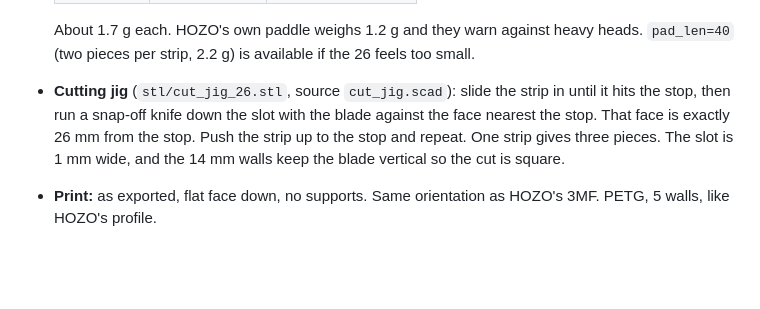
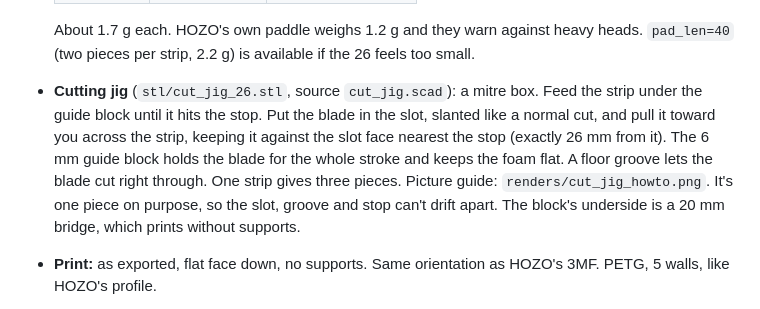
Before and after one commit to seanuleh/neosander-sponge-head, a Markdown page: README.md, the part around the change. Rendered like a GitHub page; blank space fills up the shorter version.

Commit message:
Cutting jig v2: mitre-box guide block over the slot
The side-wall slots only guided the blade at the start and end of the
stroke. A 6 mm guide block now bridges the channel with the slot through
it, holding the blade the whole way and keeping the foam flat. Adds a
slot lead-in, an entry chamfer and 1 mm foam clearance for bridge sag;
label moved to the block's side. Kept one piece so slot, groove and stop
can't drift. Adds a picture guide and re-exports the print plate.

Co-Authored-By: Claude Opus 5.5 <noreply@anthropic.com>

```diff
--- a/README.md
+++ b/README.md
@@ -22,10 +22,12 @@ A HOZO NeoSander head that holds a piece of Stedi 5 mm wet-and-dry sanding spong
 
   About 1.7 g each. HOZO's own paddle weighs 1.2 g and they warn against heavy heads. `pad_len=40` (two pieces per
   strip, 2.2 g) is available if the 26 feels too small.
-- **Cutting jig** (`stl/cut_jig_26.stl`, source `cut_jig.scad`): slide the strip in until it hits the stop, then
-  run a snap-off knife down the slot with the blade against the face nearest the stop. That face is exactly 26 mm
-  from the stop. Push the strip up to the stop and repeat. One strip gives three pieces. The slot is 1 mm wide, and
-  the 14 mm walls keep the blade vertical so the cut is square.
+- **Cutting jig** (`stl/cut_jig_26.stl`, source `cut_jig.scad`): a mitre box. Feed the strip under the guide
+  block until it hits the stop. Put the blade in the slot, slanted like a normal cut, and pull it toward you across
+  the strip, keeping it against the slot face nearest the stop (exactly 26 mm from it). The 6 mm guide block holds
+  the blade for the whole stroke and keeps the foam flat. A floor groove lets the blade cut right through. One
+  strip gives three pieces. Picture guide: `renders/cut_jig_howto.png`. It's one piece on purpose, so the slot,
+  groove and stop can't drift apart. The block's underside is a 20 mm bridge, which prints without supports.
 - **Print:** as exported, flat face down, no supports. Same orientation as HOZO's 3MF. PETG, 5 walls, like HOZO's
   profile.
 
```
Also changed, not shown: renders/cut_jig.png, renders/cut_jig_empty.png (deleted), renders/cut_jig_howto.png (added), 3 other files.
